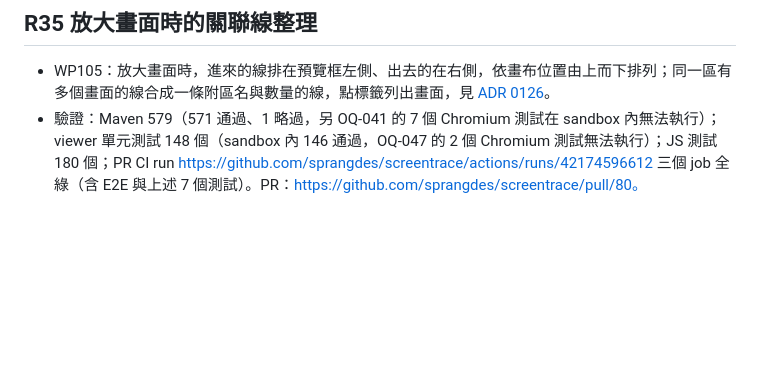
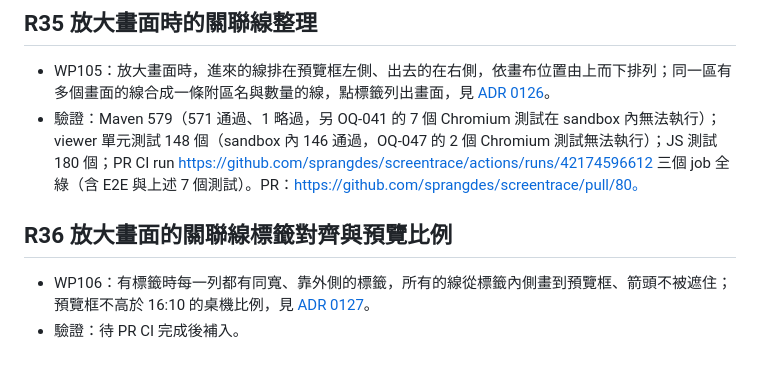
Before and after one commit to sprangdes/screentrace, a Markdown page: docs/ROADMAP.md, the part around the change. GitHub-like rendering; blank space fills up the shorter version.

```diff
--- a/docs/ROADMAP.md
+++ b/docs/ROADMAP.md
@@ -254,3 +254,8 @@
 
 - WP105：放大畫面時，進來的線排在預覽框左側、出去的在右側，依畫布位置由上而下排列；同一區有多個畫面的線合成一條附區名與數量的線，點標籤列出畫面，見 [ADR 0126](adr/0126-r35-focus-line-bundles.md)。
 - 驗證：Maven 579（571 通過、1 略過，另 OQ-041 的 7 個 Chromium 測試在 sandbox 內無法執行）；viewer 單元測試 148 個（sandbox 內 146 通過，OQ-047 的 2 個 Chromium 測試無法執行）；JS 測試 180 個；PR CI run https://github.com/sprangdes/screentrace/actions/runs/42174596612 三個 job 全綠（含 E2E 與上述 7 個測試）。PR：https://github.com/sprangdes/screentrace/pull/80。
+
+## R36 放大畫面的關聯線標籤對齊與預覽比例
+
+- WP106：有標籤時每一列都有同寬、靠外側的標籤，所有的線從標籤內側畫到預覽框、箭頭不被遮住；預覽框不高於 16:10 的桌機比例，見 [ADR 0127](adr/0127-r36-focus-label-layout.md)。
+- 驗證：待 PR CI 完成後補入。
```
Also changed, not shown: docs/ARCHITECTURE.md (+4 -0 lines), docs/USER_GUIDE.md (+1 -1 lines), docs/adr/0127-r36-focus-label-layout.md (added, +21 -0 lines), docs/images/user-guide/zoom-focus.png, 3 other files.
